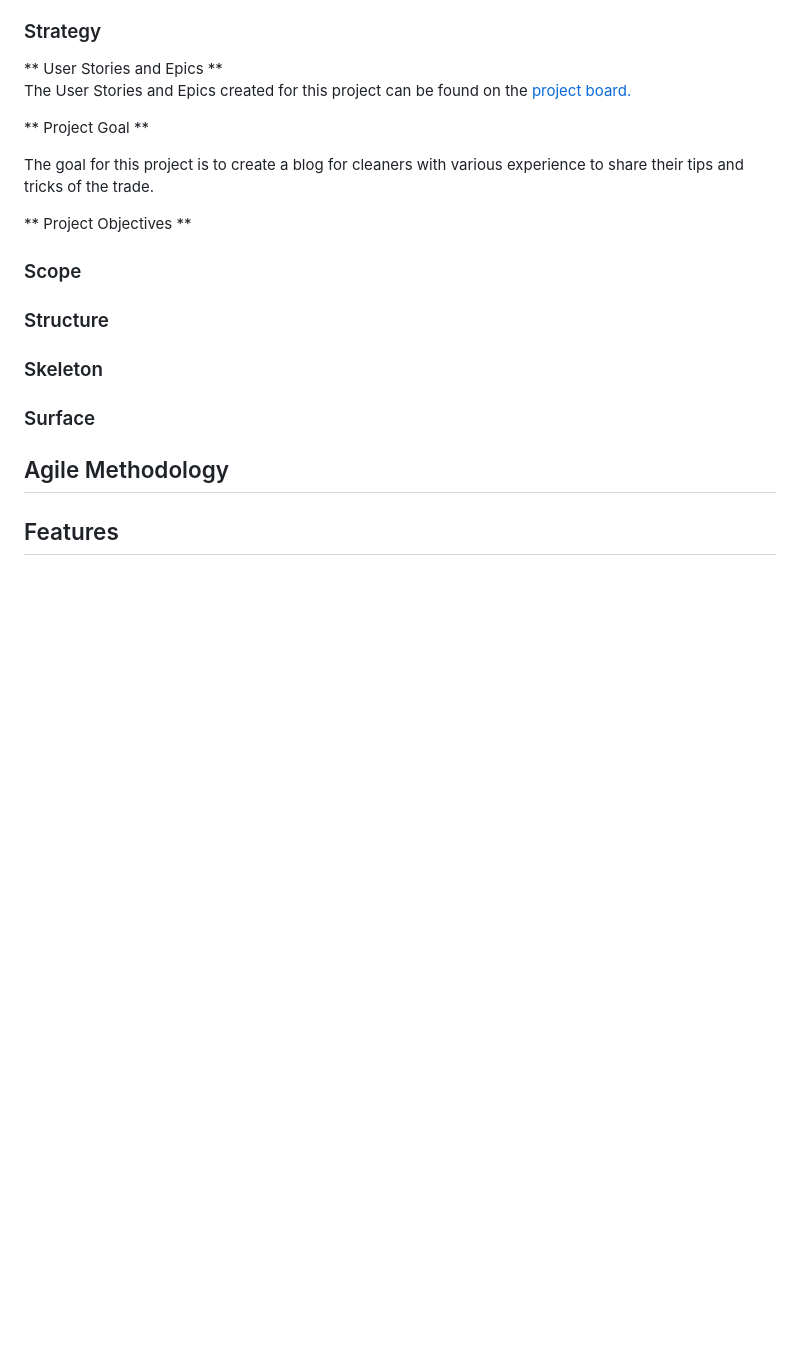
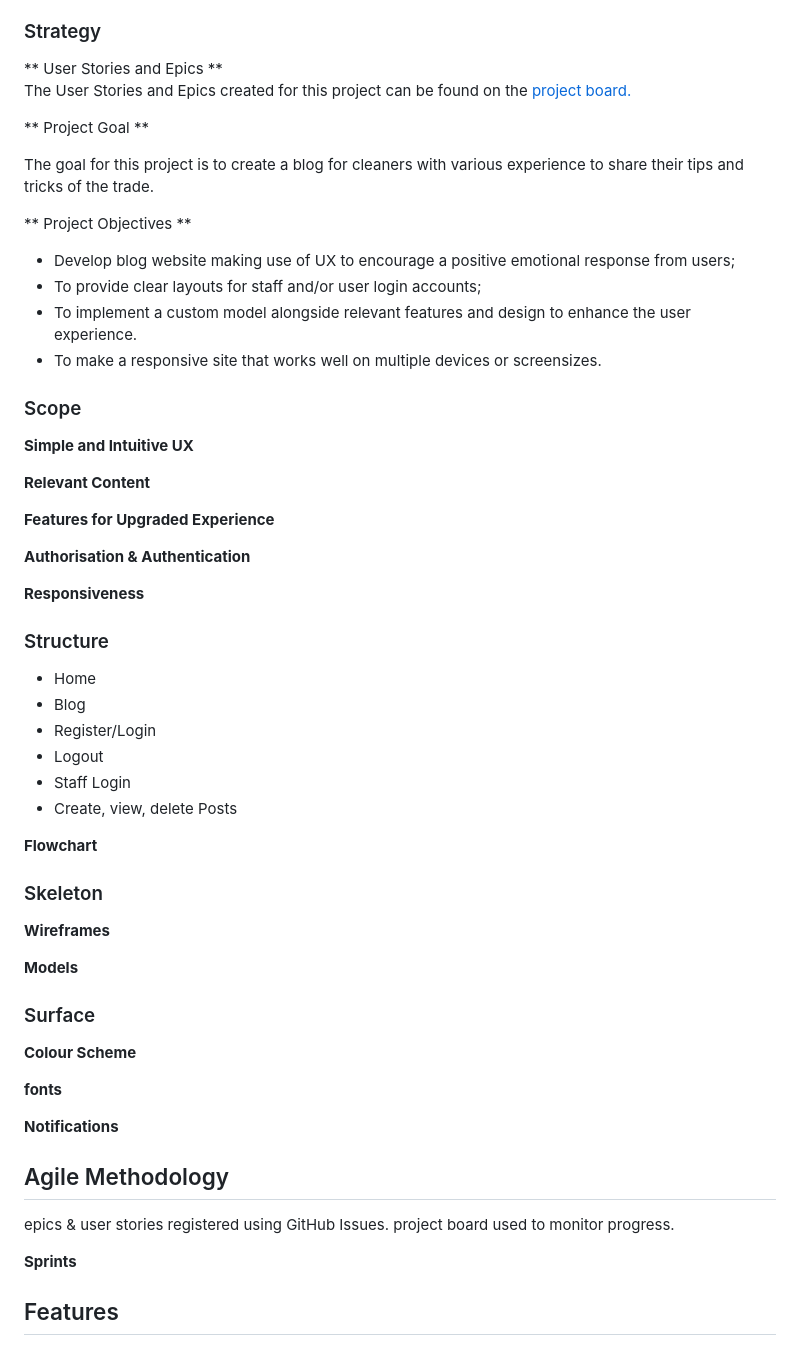
Before and after one commit to TonichaB/cleaning-blog, a Markdown page: README.md, the part around one of its changes. GitHub-like rendering; blank space fills up the shorter version.

Commit message:
docs: update README.md to build up template layout

```diff
--- a/README.md
+++ b/README.md
@@ -68,17 +68,53 @@ The User Stories and Epics created for this project can be found on the [project
 The goal for this project is to create a blog for cleaners with various experience to share their tips and tricks of the trade. <br>
 
 ** Project Objectives **
-
+- Develop blog website making use of UX to encourage a positive emotional response from users;
+- To provide clear layouts for staff and/or user login accounts;
+- To implement a custom model alongside relevant features and design to enhance the user experience.
+- To make a responsive site that works well on multiple devices or screensizes.
 
 ### Scope
 
+**Simple and Intuitive UX**
+
+**Relevant Content**
+
+**Features for Upgraded Experience**
+
+**Authorisation & Authentication**
+
+**Responsiveness**
+
 ### Structure
+
+- Home
+- Blog
+- Register/Login
+- Logout
+- Staff Login
+- Create, view, delete Posts
+
+**Flowchart**
 
 ### Skeleton
 
+**Wireframes**
+
+**Models**
+
 ### Surface
 
+**Colour Scheme**
+
+**fonts**
+
+**Notifications**
+
 ## Agile Methodology
+
+epics & user stories registered using GitHub Issues. project board used to monitor progress.
+
+**Sprints**
 
 ## Features
 
```
Also changed, not shown: other parts of README.md (+20 -1 lines).
